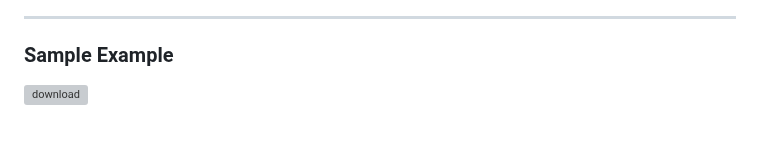
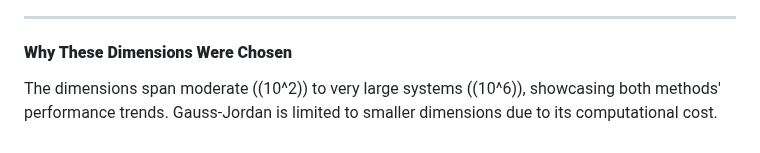
Before and after one commit to Kh-Harakeh/Thomas-vs-Gauss-Jordan, a Markdown page: README.md, the part around one of its changes. Rendered like a GitHub page; grey boxes are pictures that could not be loaded.

```diff
--- a/README.md
+++ b/README.md
@@ -136,6 +138,5 @@ The selected dimensions align with standard benchmarks in computational experime
 
 ---
 
-### Sample Example
-
-![download](https://github.com/user-attachments/assets/672b95cd-39e7-4116-895f-78ceaa6ae2de)
+#### **Why These Dimensions Were Chosen**
+The dimensions span moderate (\(10^2\)) to very large systems (\(10^6\)), showcasing both methods' performance trends. Gauss-Jordan is limited to smaller dimensions due to its computational cost.
```
Also changed, not shown: other parts of README.md (+78 -76 lines).
